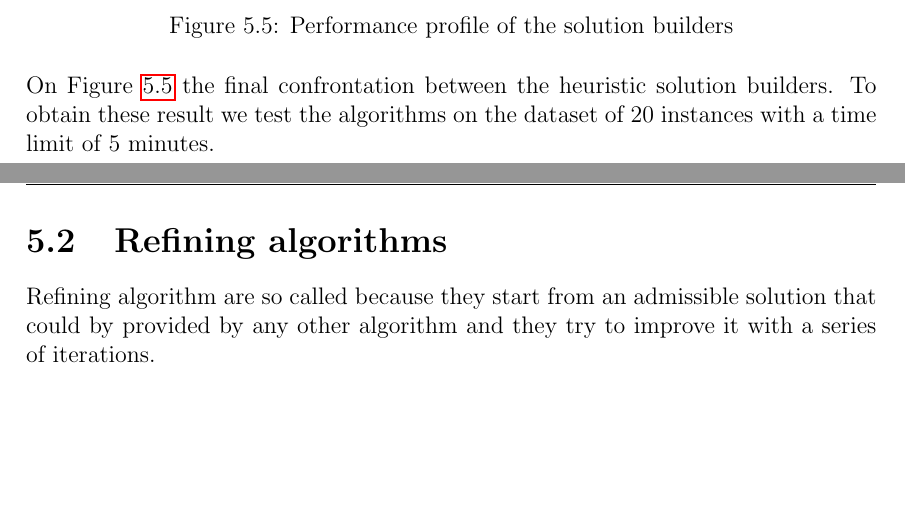
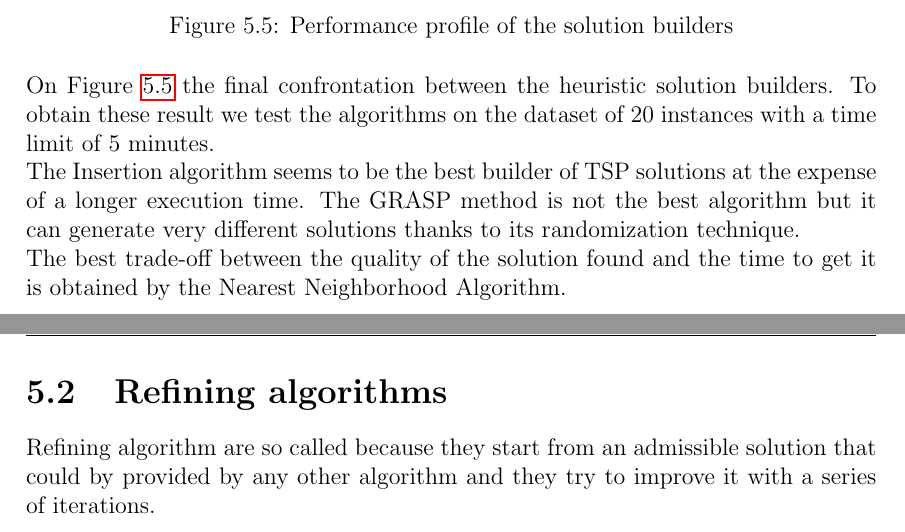
Before and after one commit to Morat96/RO2-homework, a LaTeX thesis (report/report.tex, which reads report/euristici.tex): two parts of pages 47 and 48 of 96, joined at a grey line, cut so that both start at the same text, the shorter picture padded with empty space. Compiled offline with pdfLaTeX.

Commit message:
added description solution builders

```diff
--- a/report/euristici.tex
+++ b/report/euristici.tex
@@ -180,7 +180,9 @@ On our implementation, to find the initial convex hull, we used the Graham Scan
 	\label{fig:solbuilder}
 \end{figure}
 \noindent
-On Figure \ref{fig:solbuilder} the final confrontation between the heuristic solution builders. To obtain these result we test the algorithms on the dataset of 20 instances with a time limit of 5 minutes.
+On Figure \ref{fig:solbuilder} the final confrontation between the heuristic solution builders. To obtain these result we test the algorithms on the dataset of 20 instances with a time limit of 5 minutes. \\
+The Insertion algorithm seems to be the best builder of TSP solutions at the expense of a longer execution time. The GRASP method is not the best algorithm but it can generate very different solutions thanks to its randomization technique.
+\\The best trade-off between the quality of the solution found and the time to get it is obtained by the Nearest Neighborhood Algorithm.
 
 \clearpage
 %\newpage
```
Also changed, not shown: report/report.pdf.
